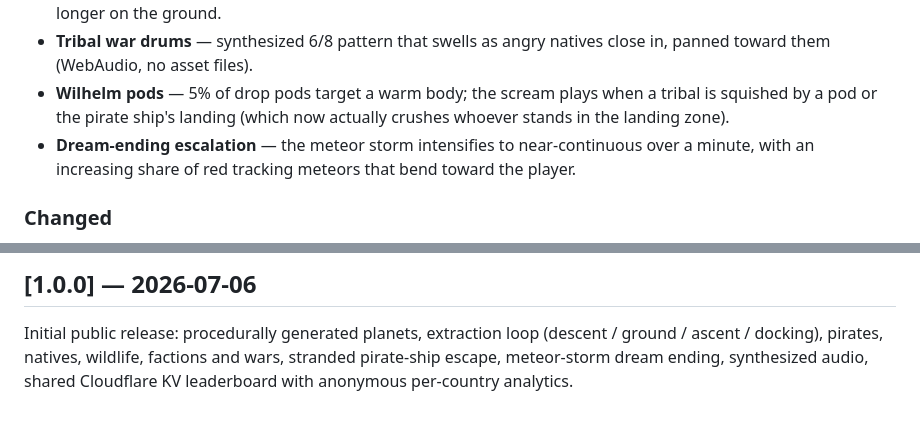
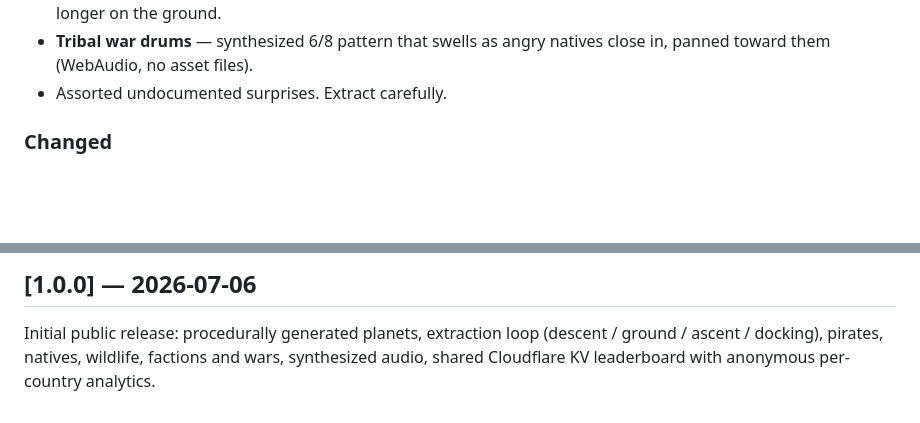
Before and after one commit to gabeux/jit-extractor, a Markdown page: CHANGELOG.md, 2 parts joined by grey strips. Drawn GitHub-style; blank space fills up the shorter version.

Commit message:
Remove spoilers from the changelog
Surprises belong in the field, not in the patch notes.

Co-Authored-By: Claude Fable 5 <noreply@anthropic.com>

```diff
--- a/CHANGELOG.md
+++ b/CHANGELOG.md
@@ -50,12 +50,7 @@ living weather, variable contracts, and a big batch of playtest fixes.
   the nearest pirate, and the pirate ship waits 30s longer on the ground.
 - **Tribal war drums** — synthesized 6/8 pattern that swells as angry
   natives close in, panned toward them (WebAudio, no asset files).
-- **Wilhelm pods** — 5% of drop pods target a warm body; the scream plays
-  when a tribal is squished by a pod or the pirate ship's landing (which
-  now actually crushes whoever stands in the landing zone).
-- **Dream-ending escalation** — the meteor storm intensifies to
-  near-continuous over a minute, with an increasing share of red tracking
-  meteors that bend toward the player.
+- Assorted undocumented surprises. Extract carefully.
 
 ### Changed
 - Lander rack `LAUNCH` renamed **BOARD & LAUNCH** (qualifier on its own line).
@@ -88,6 +83,5 @@ living weather, variable contracts, and a big batch of playtest fixes.
 
 Initial public release: procedurally generated planets, extraction loop
 (descent / ground / ascent / docking), pirates, natives, wildlife,
-factions and wars, stranded pirate-ship escape, meteor-storm dream
-ending, synthesized audio, shared Cloudflare KV leaderboard with
-anonymous per-country analytics.
+factions and wars, synthesized audio, shared Cloudflare KV leaderboard
+with anonymous per-country analytics.
```
